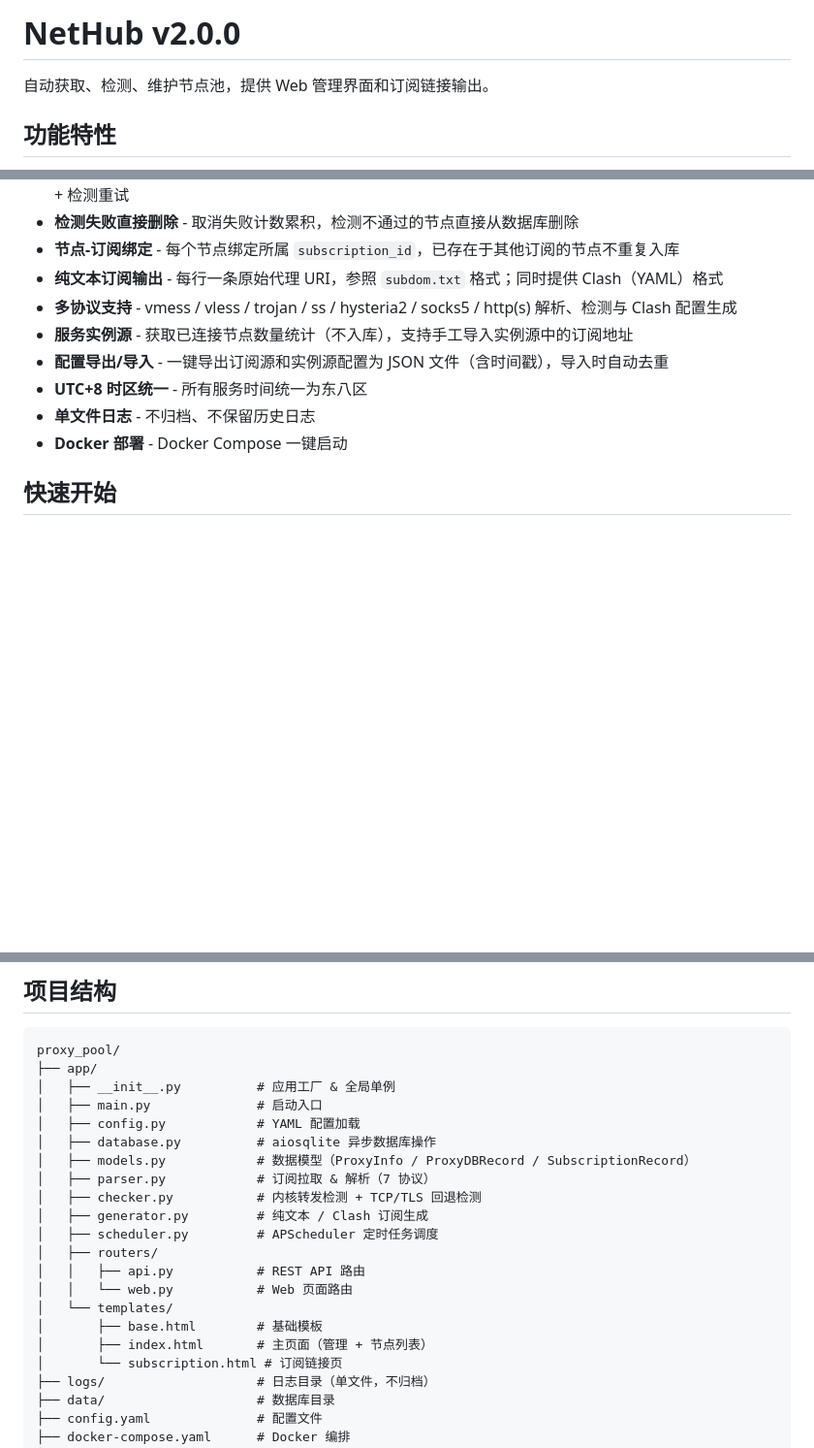
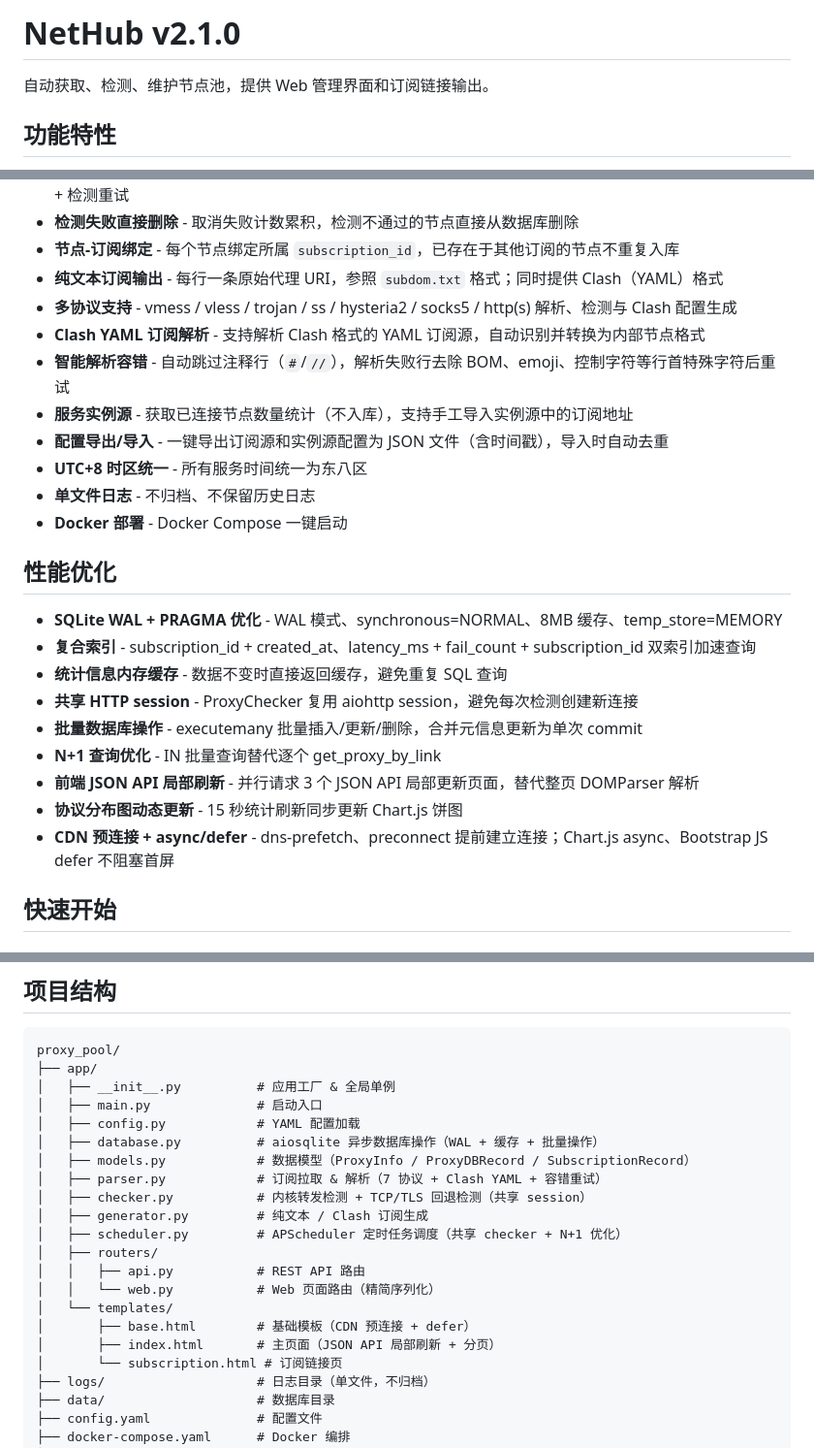
Before and after one commit to siruoren/NetHub, a Markdown page: README.md, 3 parts joined by grey strips. Shown at 97% size. Drawn GitHub-style; blank space fills up the shorter version.

Commit message:
chore: release NetHub v2.1.0, add new features and optimize performance
更新版本号至2.1.0，新增Clash YAML订阅解析、智能解析容错等功能，完成SQLite、数据库查询、前端渲染等多维度性能优化，补充CHANGELOG记录

```diff
--- a/README.md
+++ b/README.md
@@ -1,4 +1,4 @@
-# NetHub v2.0.0
+# NetHub v2.1.0
 
 自动获取、检测、维护节点池，提供 Web 管理界面和订阅链接输出。
 
@@ -11,11 +11,25 @@
 - **节点-订阅绑定** - 每个节点绑定所属 `subscription_id`，已存在于其他订阅的节点不重复入库
 - **纯文本订阅输出** - 每行一条原始代理 URI，参照 `subdom.txt` 格式；同时提供 Clash（YAML）格式
 - **多协议支持** - vmess / vless / trojan / ss / hysteria2 / socks5 / http(s) 解析、检测与 Clash 配置生成
+- **Clash YAML 订阅解析** - 支持解析 Clash 格式的 YAML 订阅源，自动识别并转换为内部节点格式
+- **智能解析容错** - 自动跳过注释行（`#`/`//`），解析失败行去除 BOM、emoji、控制字符等行首特殊字符后重试
 - **服务实例源** - 获取已连接节点数量统计（不入库），支持手工导入实例源中的订阅地址
 - **配置导出/导入** - 一键导出订阅源和实例源配置为 JSON 文件（含时间戳），导入时自动去重
 - **UTC+8 时区统一** - 所有服务时间统一为东八区
 - **单文件日志** - 不归档、不保留历史日志
 - **Docker 部署** - Docker Compose 一键启动
+
+## 性能优化
+
+- **SQLite WAL + PRAGMA 优化** - WAL 模式、synchronous=NORMAL、8MB 缓存、temp_store=MEMORY
+- **复合索引** - subscription_id + created_at、latency_ms + fail_count + subscription_id 双索引加速查询
+- **统计信息内存缓存** - 数据不变时直接返回缓存，避免重复 SQL 查询
+- **共享 HTTP session** - ProxyChecker 复用 aiohttp session，避免每次检测创建新连接
+- **批量数据库操作** - executemany 批量插入/更新/删除，合并元信息更新为单次 commit
+- **N+1 查询优化** - IN 批量查询替代逐个 get_proxy_by_link
+- **前端 JSON API 局部刷新** - 并行请求 3 个 JSON API 局部更新页面，替代整页 DOMParser 解析
+- **协议分布图动态更新** - 15 秒统计刷新同步更新 Chart.js 饼图
+- **CDN 预连接 + async/defer** - dns-prefetch、preconnect 提前建立连接；Chart.js async、Bootstrap JS defer 不阻塞首屏
 
 ## 快速开始
 
@@ -203,18 +217,18 @@ proxy_pool/
 │   ├── __init__.py          # 应用工厂 & 全局单例
 │   ├── main.py              # 启动入口
 │   ├── config.py            # YAML 配置加载
-│   ├── database.py          # aiosqlite 异步数据库操作
+│   ├── database.py          # aiosqlite 异步数据库操作（WAL + 缓存 + 批量操作）
 │   ├── models.py            # 数据模型（ProxyInfo / ProxyDBRecord / SubscriptionRecord）
-│   ├── parser.py            # 订阅拉取 & 解析（7 协议）
-│   ├── checker.py           # 内核转发检测 + TCP/TLS 回退检测
+│   ├── parser.py            # 订阅拉取 & 解析（7 协议 + Clash YAML + 容错重试）
+│   ├── checker.py           # 内核转发检测 + TCP/TLS 回退检测（共享 session）
 │   ├── generator.py         # 纯文本 / Clash 订阅生成
-│   ├── scheduler.py         # APScheduler 定时任务调度
+│   ├── scheduler.py         # APScheduler 定时任务调度（共享 checker + N+1 优化）
 │   ├── routers/
 │   │   ├── api.py           # REST API 路由
-│   │   └── web.py           # Web 页面路由
+│   │   └── web.py           # Web 页面路由（精简序列化）
 │   └── templates/
-│       ├── base.html        # 基础模板
-│       ├── index.html       # 主页面（管理 + 节点列表）
+│       ├── base.html        # 基础模板（CDN 预连接 + defer）
+│       ├── index.html       # 主页面（JSON API 局部刷新 + 分页）
 │       └── subscription.html # 订阅链接页
 ├── logs/                    # 日志目录（单文件，不归档）
 ├── data/                    # 数据库目录
```
Also changed, not shown: other parts of README.md (+1 -1 lines), CHANGELOG.md (+37 -0 lines).
